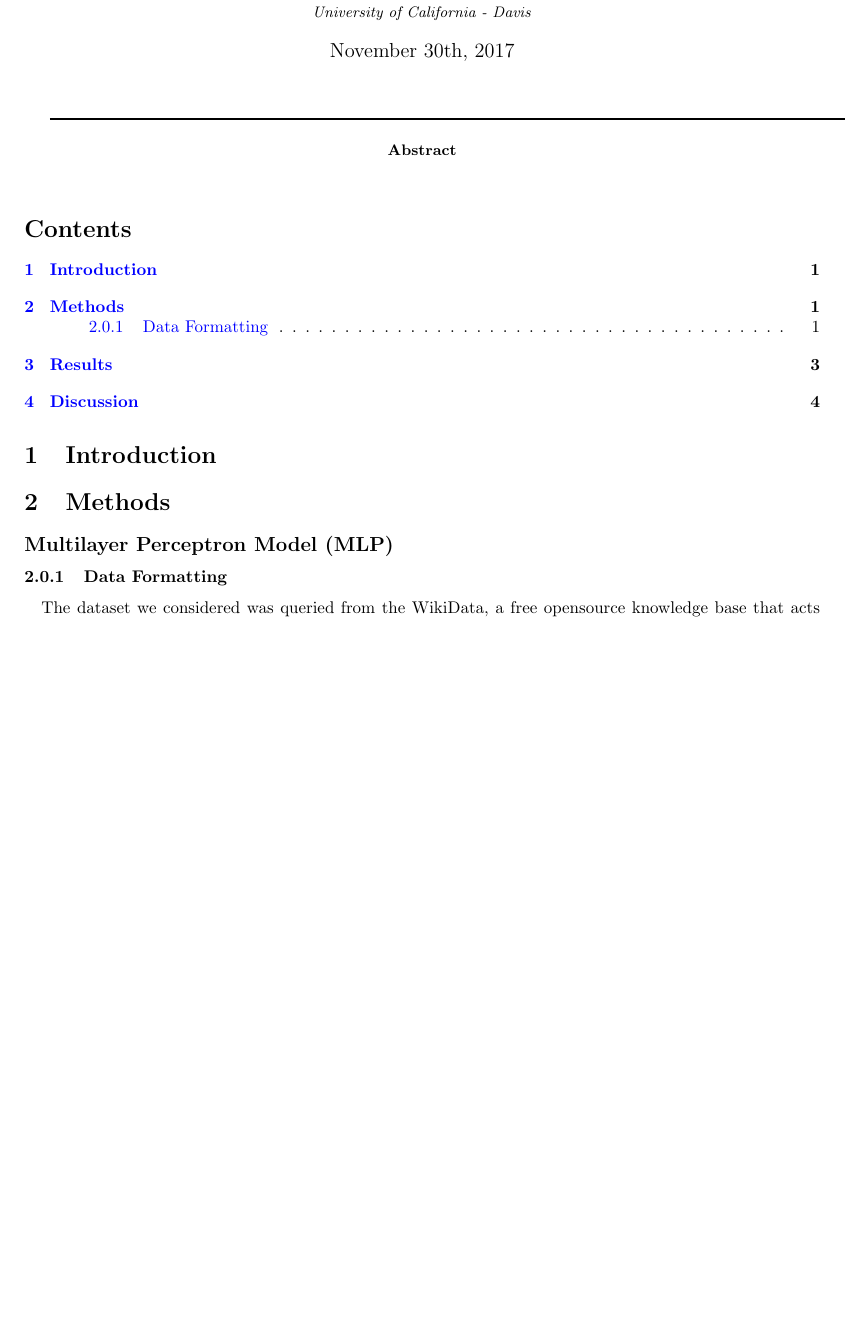
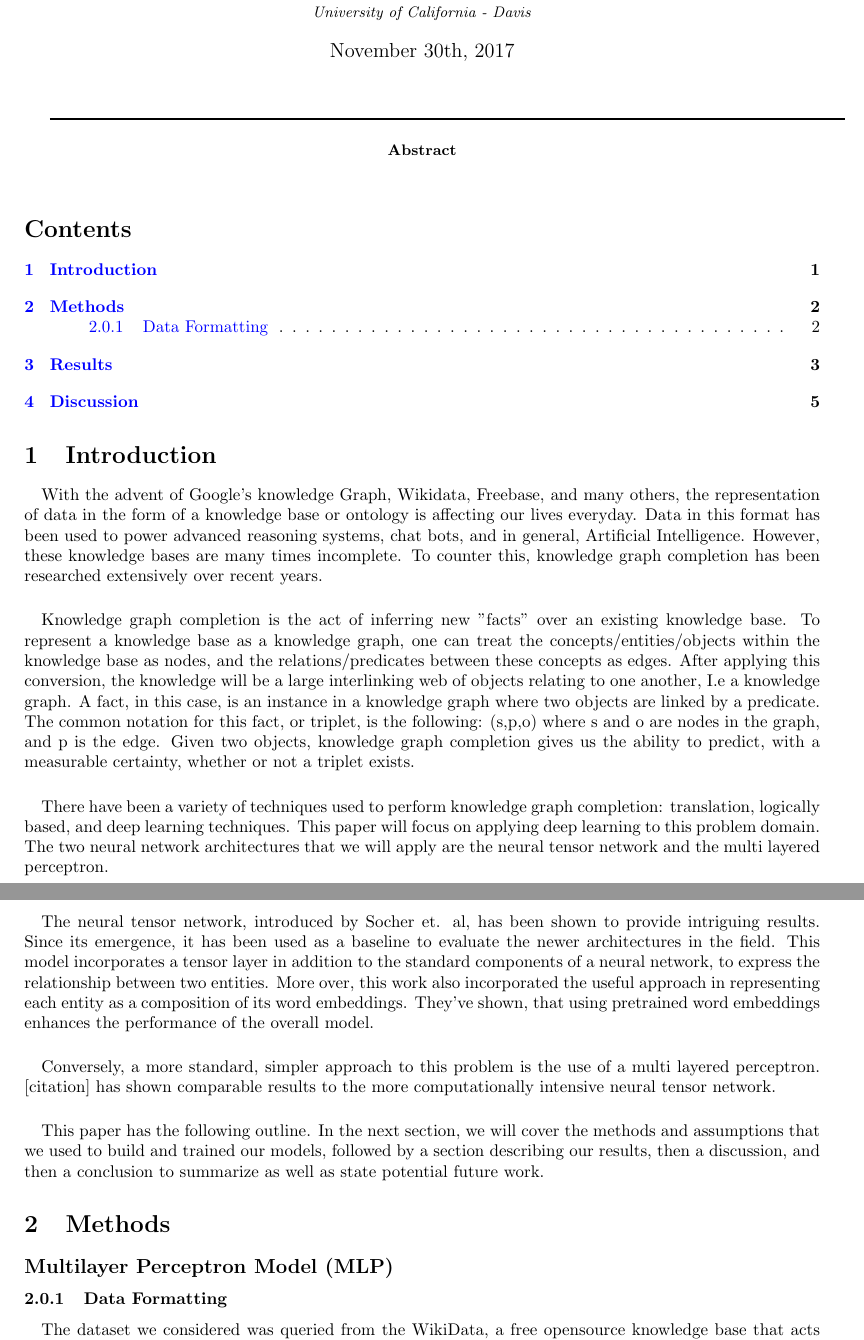
Before and after one commit to nickjoodi/Deep-Learning-for-Knowledge-Graph-Completion, a LaTeX paper (TeX/Project.tex): part of page 1 of 5 before the commit and two parts of pages 1 and 2 of 6 after it, the two joined at a grey line, cut so that both start at the same text, the shorter picture padded with empty space. Compiled offline with pdfLaTeX.

Commit message:
initial draft of introduction. Needs work

```diff
--- a/TeX/Project.tex
+++ b/TeX/Project.tex
@@ -93,7 +93,17 @@
 
 \section{Introduction}
 
+\paragraph{} With the advent of Google's knowledge Graph, Wikidata, Freebase, and many others, the representation of data in the form of a knowledge base or ontology is affecting our lives everyday. Data in this format has been used to power advanced reasoning systems, chat bots, and in general, Artificial Intelligence. However, these knowledge bases are many times incomplete. To counter this, knowledge graph completion has been researched extensively over recent years.
 
+\paragraph{} Knowledge graph completion is the act of inferring new "facts" over an existing knowledge base. To represent a knowledge base as a knowledge graph, one can treat the concepts/entities/objects within the knowledge base as nodes, and the relations/predicates between these concepts as edges. After applying this conversion, the knowledge will be a large interlinking web of objects relating to one another, I.e a knowledge graph. A fact, in this case, is an instance in a knowledge graph where two objects are linked by a predicate. The common notation for this fact, or triplet, is the following:  (s,p,o) where s and o are nodes in the graph, and p is the edge. Given two objects, knowledge graph completion gives us the ability to predict, with a measurable certainty, whether or not a triplet exists.
+
+\paragraph{} There have been a variety of techniques used to perform knowledge graph completion: translation, logically based, and deep learning techniques. This paper will focus on applying deep learning to this problem domain. The two neural network architectures that we will apply are the neural tensor network and the multi layered perceptron.
+
+\paragraph{} The neural tensor network, introduced by Socher et. al, has been shown to provide intriguing results. Since its emergence, it has been used as a baseline to evaluate the newer architectures in the field. This model incorporates a tensor layer in addition to the standard components of a neural network, to express the relationship between two entities. More over, this work also incorporated the useful approach in representing each entity as a composition of its word embeddings. They've shown, that using pretrained word embeddings enhances the performance of the overall model.
+
+\paragraph{}Conversely, a more standard, simpler approach to this problem is the use of a multi layered perceptron. [citation] has shown comparable results to the more computationally intensive neural tensor network.
+
+\paragraph{}This paper has the following outline. In the next section, we will cover the methods and assumptions that we used to build and trained our models, followed by a section describing our results, then a discussion, and then a conclusion to summarize as well as state potential future work.
 
 \section{Methods}
 \subsection*{Multilayer Perceptron Model (MLP)}
```
